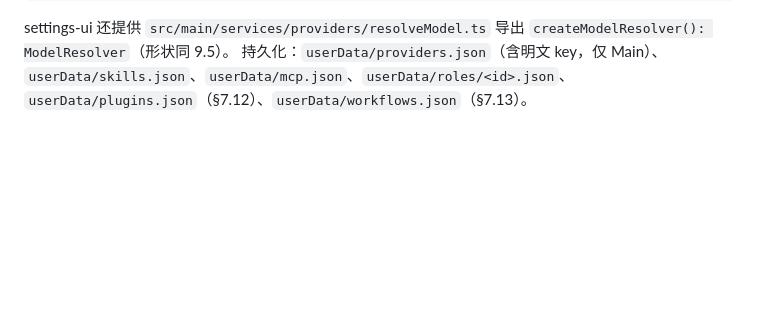
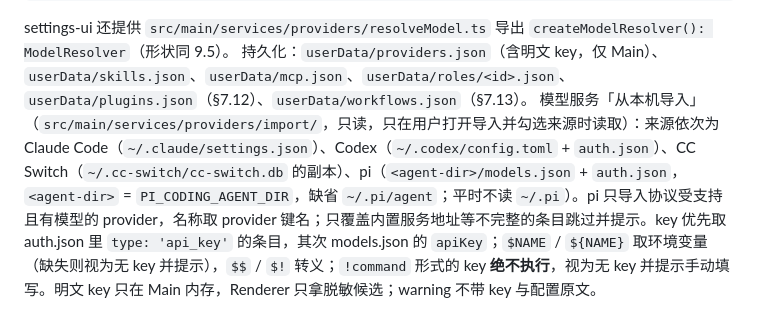
Before and after one commit to LAIJiangFeng/fynvra, a Markdown page: docs/ARCHITECTURE.md, the part around the change. Drawn GitHub-style; blank space fills up the shorter version.

Commit message:
docs(providers): 记录从 pi 导入模型服务
说明 pi 来源的文件位置、key 规则与命令型 key 不执行，便于后续维护和用户理解。

Co-Authored-By: Claude Opus 5.5 <noreply@anthropic.com>

````diff
--- a/docs/ARCHITECTURE.md
+++ b/docs/ARCHITECTURE.md
@@ -715,3 +715,4 @@ export interface McpServerEntryView extends McpServerEntry { envKeys: string[];
 ```
 settings-ui 还提供 `src/main/services/providers/resolveModel.ts` 导出 `createModelResolver(): ModelResolver`（形状同 9.5）。
 持久化：`userData/providers.json`（含明文 key，仅 Main）、`userData/skills.json`、`userData/mcp.json`、`userData/roles/<id>.json`、`userData/plugins.json`（§7.12）、`userData/workflows.json`（§7.13）。
+模型服务「从本机导入」（`src/main/services/providers/import/`，只读，只在用户打开导入并勾选来源时读取）：来源依次为 Claude Code（`~/.claude/settings.json`）、Codex（`~/.codex/config.toml` + `auth.json`）、CC Switch（`~/.cc-switch/cc-switch.db` 的副本）、pi（`<agent-dir>/models.json` + `auth.json`，`<agent-dir>` = `PI_CODING_AGENT_DIR`，缺省 `~/.pi/agent`；平时不读 `~/.pi`）。pi 只导入协议受支持且有模型的 provider，名称取 provider 键名；只覆盖内置服务地址等不完整的条目跳过并提示。key 优先取 auth.json 里 `type: 'api_key'` 的条目，其次 models.json 的 `apiKey`；`$NAME` / `${NAME}` 取环境变量（缺失则视为无 key 并提示），`$$` / `$!` 转义；`!command` 形式的 key **绝不执行**，视为无 key 并提示手动填写。明文 key 只在 Main 内存，Renderer 只拿脱敏候选；warning 不带 key 与配置原文。
````
Also changed, not shown: docs/PRODUCT.md (+1 -1 lines).
